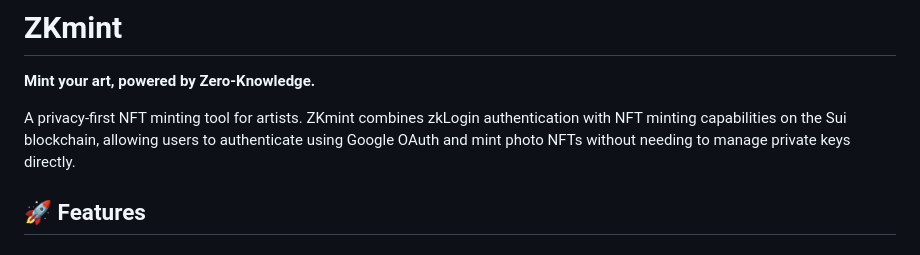
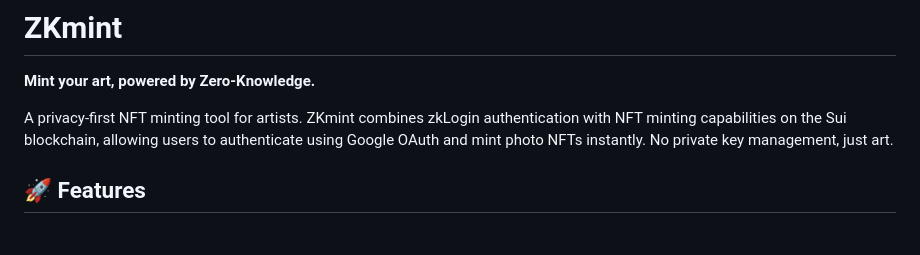
Before and after one commit to niminimion/ZKmint, a Markdown page: README.md, the part around the change. GitHub-like rendering.

Commit message:
docs: refresh README

```diff
--- a/README.md
+++ b/README.md
@@ -2,7 +2,7 @@
 
 **Mint your art, powered by Zero-Knowledge.**
 
-A privacy-first NFT minting tool for artists. ZKmint combines zkLogin authentication with NFT minting capabilities on the Sui blockchain, allowing users to authenticate using Google OAuth and mint photo NFTs without needing to manage private keys directly.
+A privacy-first NFT minting tool for artists. ZKmint combines zkLogin authentication with NFT minting capabilities on the Sui blockchain, allowing users to authenticate using Google OAuth and mint photo NFTs instantly. No private key management, just art.
 
 ## 🚀 Features
 
```
